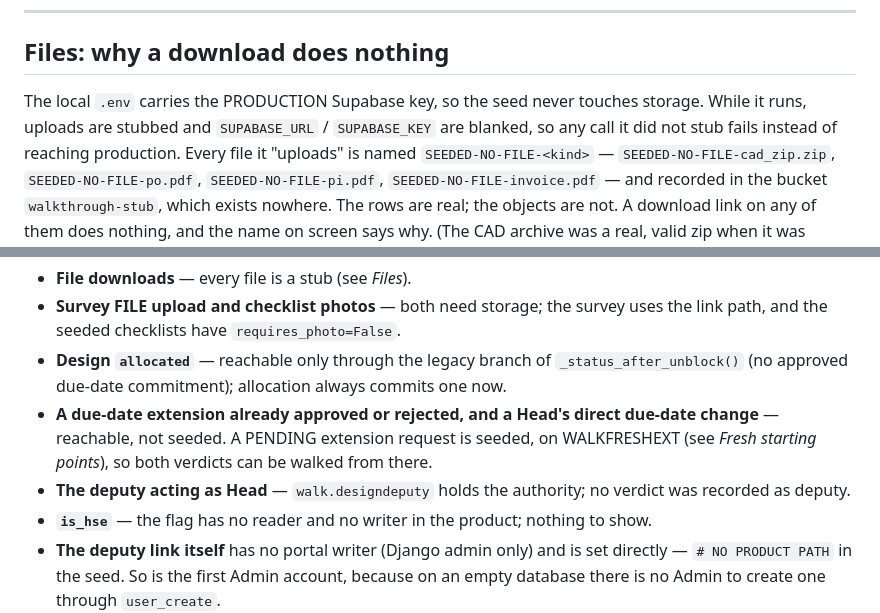
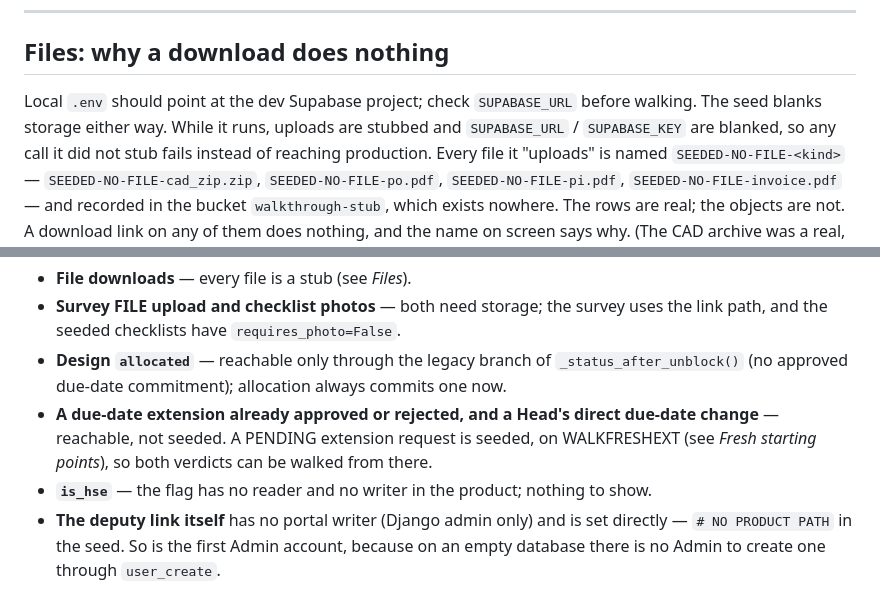
Before and after one commit to Syedzuber/Horizon-Solar-PMS, a Markdown page: docs/WALKTHROUGH_DATA.md, 2 parts joined by grey strips. Rendered like a GitHub page.

Commit message:
Walkthrough doc: dev Supabase note, deputy verdict now seeded
Co-Authored-By: Claude Opus 5.5 (1M context) <noreply@anthropic.com>

```diff
--- a/docs/WALKTHROUGH_DATA.md
+++ b/docs/WALKTHROUGH_DATA.md
@@ -352,8 +352,8 @@ Nothing is wrong with the page.
 
 ## Files: why a download does nothing
 
-The local `.env` carries the PRODUCTION Supabase key, so the seed never touches storage.
-While it runs, uploads are stubbed and `SUPABASE_URL` / `SUPABASE_KEY` are blanked, so
+Local `.env` should point at the dev Supabase project; check `SUPABASE_URL` before
+walking. The seed blanks storage either way. While it runs, uploads are stubbed and `SUPABASE_URL` / `SUPABASE_KEY` are blanked, so
 any call it did not stub fails instead of reaching production. Every file it "uploads"
 is named `SEEDED-NO-FILE-<kind>` — `SEEDED-NO-FILE-cad_zip.zip`, `SEEDED-NO-FILE-po.pdf`,
 `SEEDED-NO-FILE-pi.pdf`, `SEEDED-NO-FILE-invoice.pdf` — and recorded in the bucket
@@ -422,8 +422,6 @@ not exist.
 * **A due-date extension already approved or rejected, and a Head's direct due-date
   change** — reachable, not seeded. A PENDING extension request is seeded, on
   WALKFRESHEXT (see *Fresh starting points*), so both verdicts can be walked from there.
-* **The deputy acting as Head** — `walk.designdeputy` holds the authority; no verdict
-  was recorded as deputy.
 * **`is_hse`** — the flag has no reader and no writer in the product; nothing to show.
 * **The deputy link itself** has no portal writer (Django admin only) and is set
   directly — `# NO PRODUCT PATH` in the seed. So is the first Admin account, because on
```
Also changed, not shown: SECONDARY_FINDINGS.md (+6 -0 lines).
